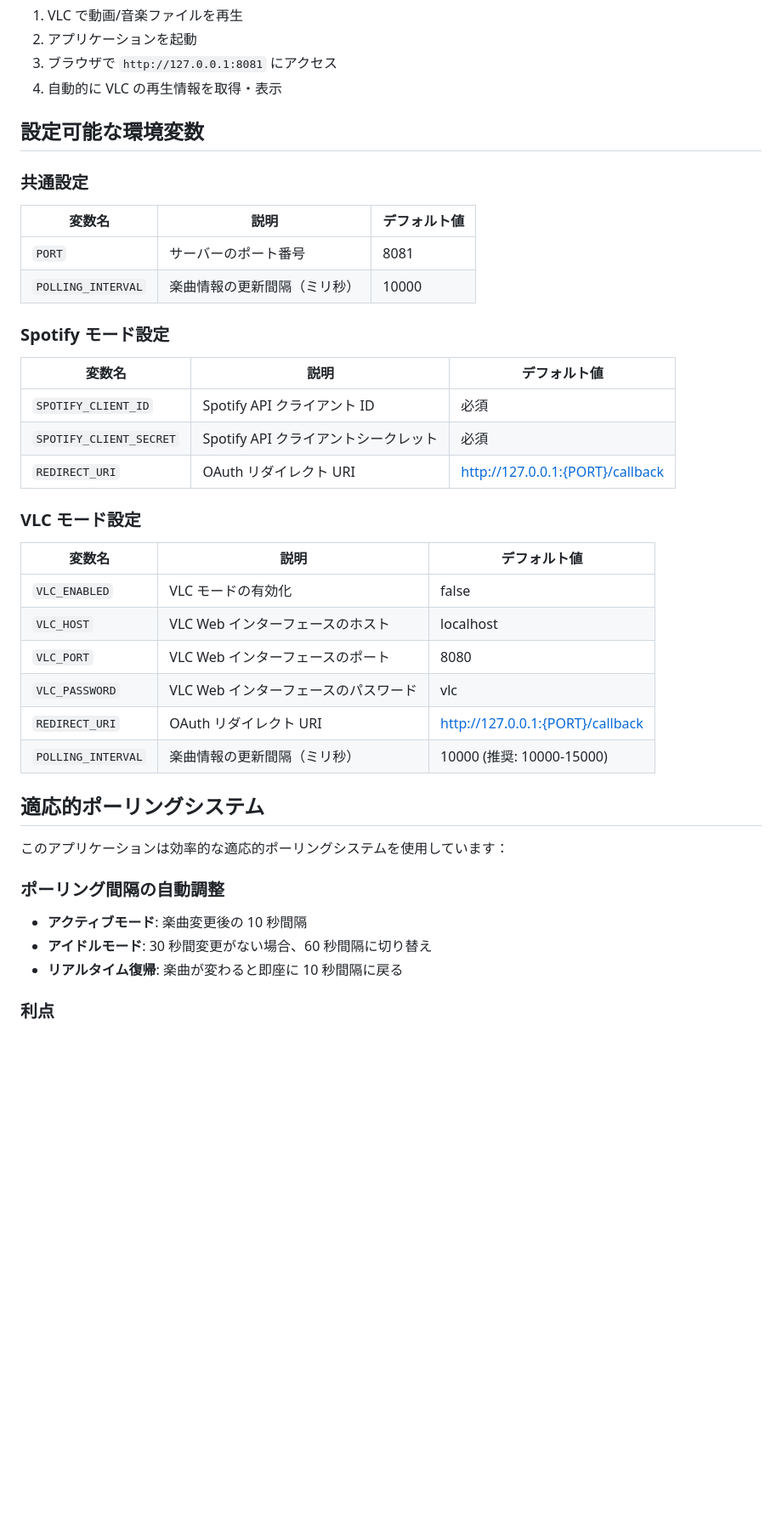
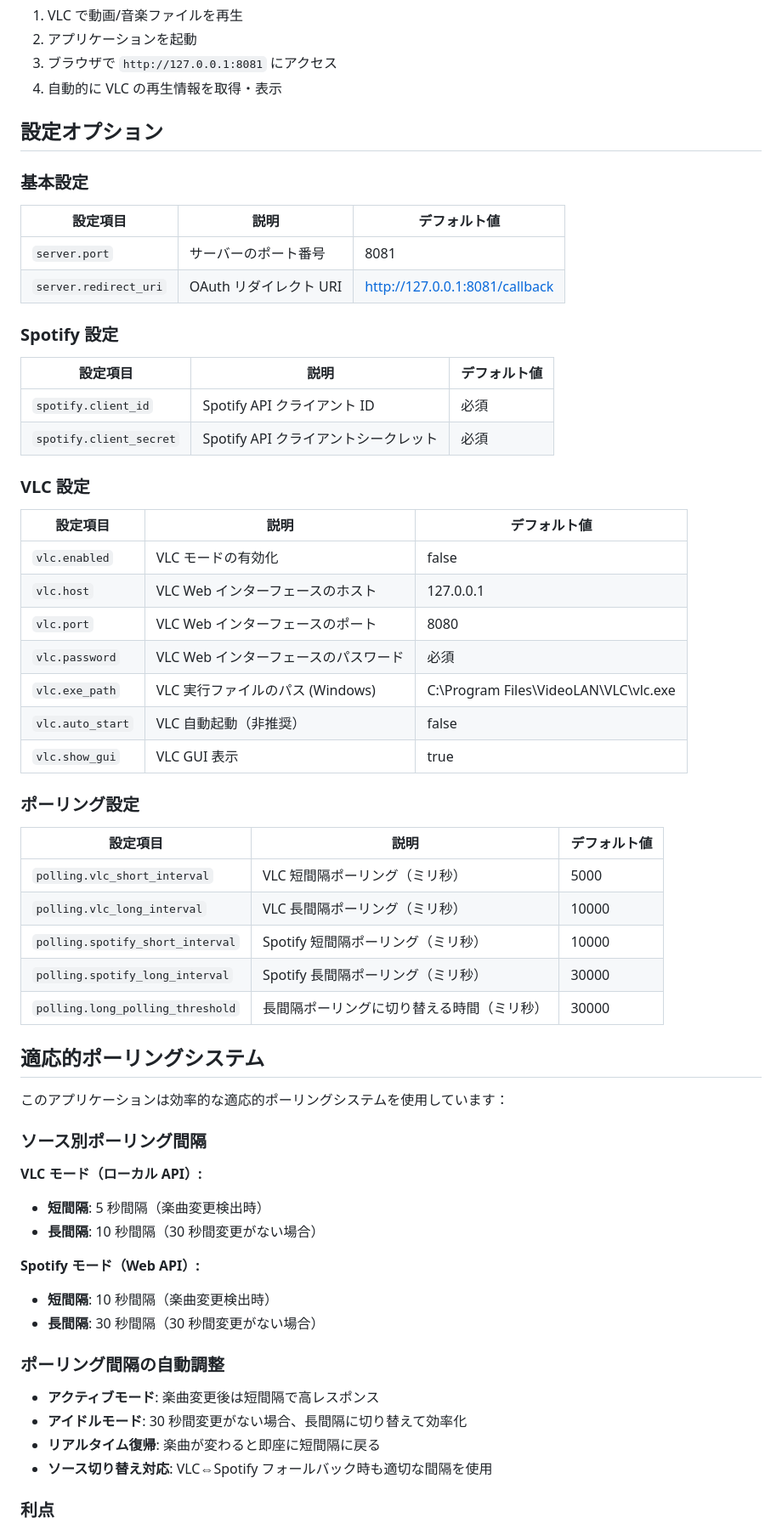
Before and after one commit to nanaisisi/right_safe_spotify_overlay, a Markdown page: README.md, the part around one of its changes. Shown at 85% size. Drawn GitHub-style; blank space fills up the shorter version.

Commit message:
for windows

```diff
--- a/README.md
+++ b/README.md
@@ -200,43 +195,66 @@ deno run --allow-net --allow-env --allow-read --allow-run src/main.ts
 3. ブラウザで `http://127.0.0.1:8081` にアクセス
 4. 自動的に VLC の再生情報を取得・表示
 
-## 設定可能な環境変数
+## 設定オプション
 
-### 共通設定
+### 基本設定
 
-| 変数名             | 説明                         | デフォルト値 |
-| ------------------ | ---------------------------- | ------------ |
-| `PORT`             | サーバーのポート番号         | 8081         |
-| `POLLING_INTERVAL` | 楽曲情報の更新間隔（ミリ秒） | 10000        |
+| 設定項目              | 説明                   | デフォルト値                   |
+| --------------------- | ---------------------- | ------------------------------ |
+| `server.port`         | サーバーのポート番号   | 8081                           |
+| `server.redirect_uri` | OAuth リダイレクト URI | http://127.0.0.1:8081/callback |
 
-### Spotify モード設定
+### Spotify 設定
 
-| 変数名                  | 説明                                 | デフォルト値                     |
-| ----------------------- | ------------------------------------ | -------------------------------- |
-| `SPOTIFY_CLIENT_ID`     | Spotify API クライアント ID          | 必須                             |
-| `SPOTIFY_CLIENT_SECRET` | Spotify API クライアントシークレット | 必須                             |
-| `REDIRECT_URI`          | OAuth リダイレクト URI               | http://127.0.0.1:{PORT}/callback |
+| 設定項目                | 説明                                 | デフォルト値 |
+| ----------------------- | ------------------------------------ | ------------ |
+| `spotify.client_id`     | Spotify API クライアント ID          | 必須         |
+| `spotify.client_secret` | Spotify API クライアントシークレット | 必須         |
 
-### VLC モード設定
+### VLC 設定
 
-| 変数名             | 説明                                 | デフォルト値                     |
-| ------------------ | ------------------------------------ | -------------------------------- |
-| `VLC_ENABLED`      | VLC モードの有効化                   | false                            |
-| `VLC_HOST`         | VLC Web インターフェースのホスト     | localhost                        |
-| `VLC_PORT`         | VLC Web インターフェースのポート     | 8080                             |
-| `VLC_PASSWORD`     | VLC Web インターフェースのパスワード | vlc                              |
-| `REDIRECT_URI`     | OAuth リダイレクト URI               | http://127.0.0.1:{PORT}/callback |
-| `POLLING_INTERVAL` | 楽曲情報の更新間隔（ミリ秒）         | 10000 (推奨: 10000-15000)        |
+| 設定項目         | 説明                                 | デフォルト値                              |
+| ---------------- | ------------------------------------ | ----------------------------------------- |
+| `vlc.enabled`    | VLC モードの有効化                   | false                                     |
+| `vlc.host`       | VLC Web インターフェースのホスト     | 127.0.0.1                                 |
+| `vlc.port`       | VLC Web インターフェースのポート     | 8080                                      |
+| `vlc.password`   | VLC Web インターフェースのパスワード | 必須                                      |
+| `vlc.exe_path`   | VLC 実行ファイルのパス (Windows)     | C:\\Program Files\\VideoLAN\\VLC\\vlc.exe |
+| `vlc.auto_start` | VLC 自動起動（非推奨）               | false                                     |
+| `vlc.show_gui`   | VLC GUI 表示                         | true                                      |
+
+### ポーリング設定
+
+| 設定項目                         | 説明                                       | デフォルト値 |
+| -------------------------------- | ------------------------------------------ | ------------ |
+| `polling.vlc_short_interval`     | VLC 短間隔ポーリング（ミリ秒）             | 5000         |
+| `polling.vlc_long_interval`      | VLC 長間隔ポーリング（ミリ秒）             | 10000        |
+| `polling.spotify_short_interval` | Spotify 短間隔ポーリング（ミリ秒）         | 10000        |
+| `polling.spotify_long_interval`  | Spotify 長間隔ポーリング（ミリ秒）         | 30000        |
+| `polling.long_polling_threshold` | 長間隔ポーリングに切り替える時間（ミリ秒） | 30000        |
 
 ## 適応的ポーリングシステム
 
 このアプリケーションは効率的な適応的ポーリングシステムを使用しています：
 
+### ソース別ポーリング間隔
+
+**VLC モード（ローカル API）:**
+
+- **短間隔**: 5 秒間隔（楽曲変更検出時）
+- **長間隔**: 10 秒間隔（30 秒間変更がない場合）
+
+**Spotify モード（Web API）:**
+
+- **短間隔**: 10 秒間隔（楽曲変更検出時）
+- **長間隔**: 30 秒間隔（30 秒間変更がない場合）
+
 ### ポーリング間隔の自動調整
 
-- **アクティブモード**: 楽曲変更後の 10 秒間隔
-- **アイドルモード**: 30 秒間変更がない場合、60 秒間隔に切り替え
-- **リアルタイム復帰**: 楽曲が変わると即座に 10 秒間隔に戻る
+- **アクティブモード**: 楽曲変更後は短間隔で高レスポンス
+- **アイドルモード**: 30 秒間変更がない場合、長間隔に切り替えて効率化
+- **リアルタイム復帰**: 楽曲が変わると即座に短間隔に戻る
+- **ソース切り替え対応**: VLC⇔Spotify フォールバック時も適切な間隔を使用
 
 ### 利点
 
```
Also changed, not shown: other parts of README.md (+95 -56 lines).
